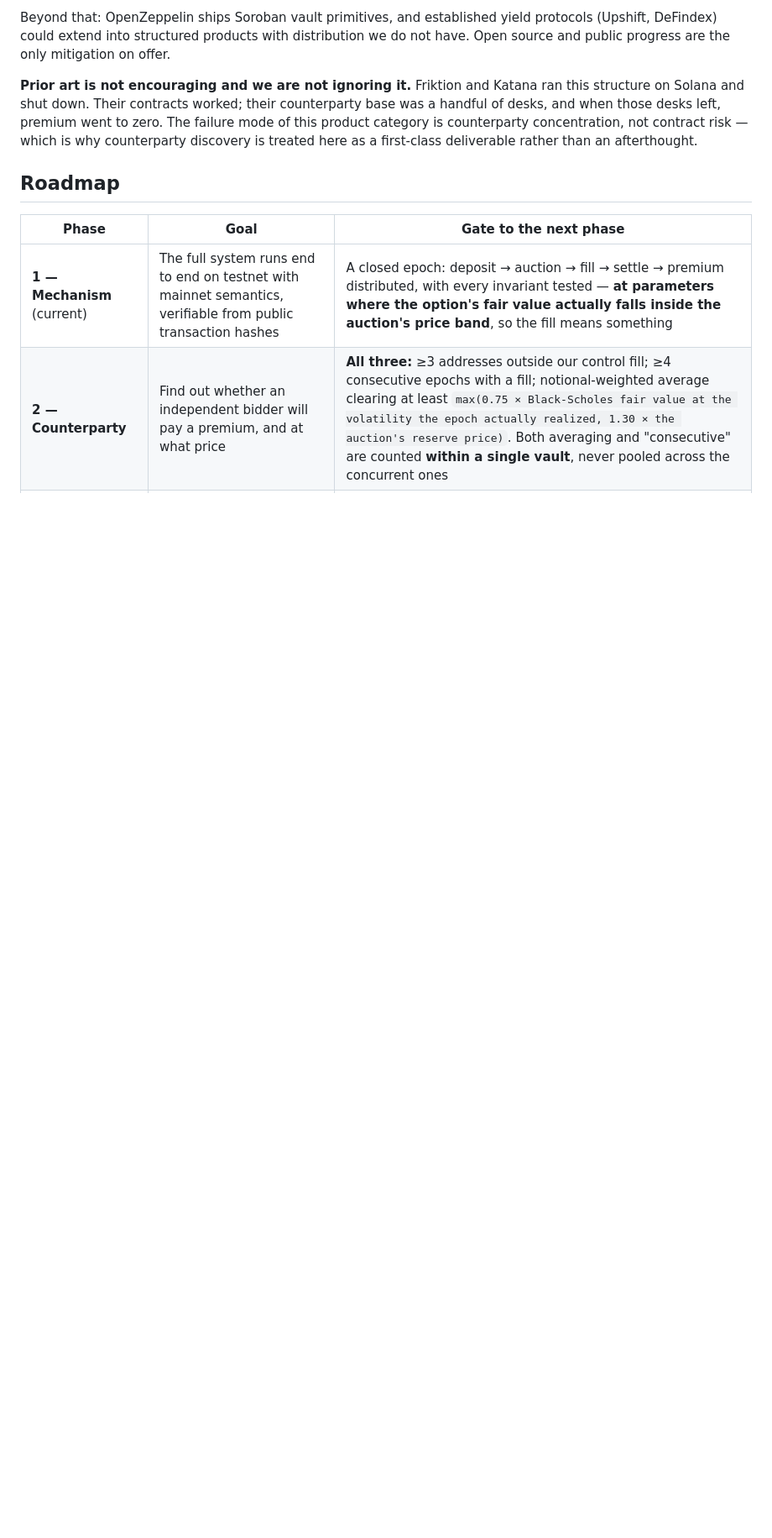
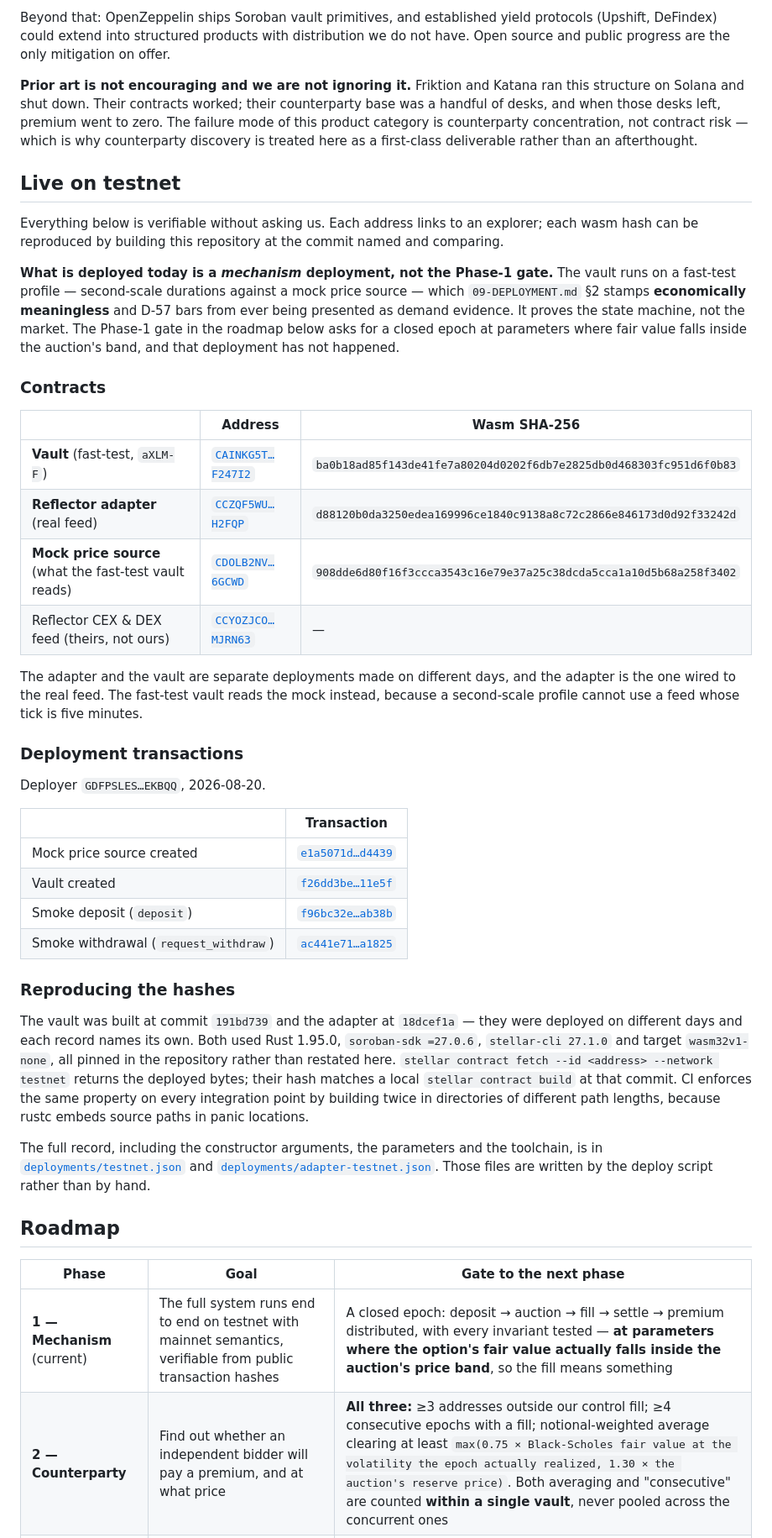
Before and after one commit to tamerrarda/Antares, a Markdown page: README.md, the part around the change. Shown at 84% size. Rendered like a GitHub page; blank space fills up the shorter version.

Commit message:
Publish what is deployed, and what it is not

```diff
--- a/README.md
+++ b/README.md
@@ -169,6 +169,57 @@ Beyond that: OpenZeppelin ships Soroban vault primitives, and established yield
 
 **Prior art is not encouraging and we are not ignoring it.** Friktion and Katana ran this structure on Solana and shut down. Their contracts worked; their counterparty base was a handful of desks, and when those desks left, premium went to zero. The failure mode of this product category is counterparty concentration, not contract risk — which is why counterparty discovery is treated here as a first-class deliverable rather than an afterthought.
 
+## Live on testnet
+
+Everything below is verifiable without asking us. Each address links to an explorer; each wasm hash
+can be reproduced by building this repository at the commit named and comparing.
+
+**What is deployed today is a *mechanism* deployment, not the Phase-1 gate.** The vault runs on a
+fast-test profile — second-scale durations against a mock price source — which
+`09-DEPLOYMENT.md` §2 stamps **economically meaningless** and D-57 bars from ever being presented as
+demand evidence. It proves the state machine, not the market. The Phase-1 gate in the roadmap below
+asks for a closed epoch at parameters where fair value falls inside the auction's band, and that
+deployment has not happened.
+
+### Contracts
+
+| | Address | Wasm SHA-256 |
+|---|---|---|
+| **Vault** (fast-test, `aXLM-F`) | [`CAINKG5T…F247I2`](https://stellar.expert/explorer/testnet/contract/CAINKG5TO53UJJSB4AZGBCNLCE22ZSLLVY6QXYNPAVYRE2LXFVF247I2) | `ba0b18ad85f143de41fe7a80204d0202f6db7e2825db0d468303fc951d6f0b83` |
+| **Reflector adapter** (real feed) | [`CCZQF5WU…H2FQP`](https://stellar.expert/explorer/testnet/contract/CCZQF5WUF3LCGYONRGNLADUJZGYLOEXY7JBRRGCLDTHTHSL5GJOH2FQP) | `d88120b0da3250edea169996ce1840c9138a8c72c2866e846173d0d92f33242d` |
+| **Mock price source** (what the fast-test vault reads) | [`CDOLB2NV…6GCWD`](https://stellar.expert/explorer/testnet/contract/CDOLB2NV545X3RPGETL43ULCB2IT75K2VFB7G63KAIXH4NA2BQD6GCWD) | `908dde6d80f16f3ccca3543c16e79e37a25c38dcda5cca1a10d5b68a258f3402` |
+| Reflector CEX & DEX feed (theirs, not ours) | [`CCYOZJCO…MJRN63`](https://stellar.expert/explorer/testnet/contract/CCYOZJCOPG34LLQQ7N24YXBM7LL62R7ONMZ3G6WZAAYPB5OYKOMJRN63) | — |
+
+The adapter and the vault are separate deployments made on different days, and the adapter is the
+one wired to the real feed. The fast-test vault reads the mock instead, because a second-scale
+profile cannot use a feed whose tick is five minutes.
+
+### Deployment transactions
+
+Deployer `GDFPSLES…EKBQQ`, 2026-08-20.
+
+| | Transaction |
+|---|---|
+| Mock price source created | [`e1a5071d…d4439`](https://stellar.expert/explorer/testnet/tx/e1a5071de8192278a266b6d26bcc4a8727ba8204d1393a23a8ec8b659b1d4439) |
+| Vault created | [`f26dd3be…11e5f`](https://stellar.expert/explorer/testnet/tx/f26dd3be59f540e7a3ca175eb5c9c309d42a0a8566145d541132a341c1b11e5f) |
+| Smoke deposit (`deposit`) | [`f96bc32e…ab38b`](https://stellar.expert/explorer/testnet/tx/f96bc32e2ce4444b6b8e7e7b1d73c2e3369b70cd9ab8d7d0483b41aa921ab38b) |
+| Smoke withdrawal (`request_withdraw`) | [`ac441e71…a1825`](https://stellar.expert/explorer/testnet/tx/ac441e711256add5f51d9d3ce89a3766151b898b77991e2f2ecf3b621f8a1825) |
+
+### Reproducing the hashes
+
+The vault was built at commit `191bd739` and the adapter at `18dcef1a` — they were deployed on
+different days and each record names its own. Both used Rust 1.95.0, `soroban-sdk =27.0.6`,
+`stellar-cli 27.1.0` and target `wasm32v1-none`, all pinned in the repository rather than restated
+here. `stellar contract fetch --id <address> --network testnet` returns the deployed bytes; their
+hash matches a local `stellar contract build` at that commit. CI enforces the same property on every
+integration point by building twice in directories of different path lengths, because rustc embeds
+source paths in panic locations.
+
+The full record, including the constructor arguments, the parameters and the toolchain, is in
+[`deployments/testnet.json`](deployments/testnet.json) and
+[`deployments/adapter-testnet.json`](deployments/adapter-testnet.json). Those files are written by
+the deploy script rather than by hand.
+
 ## Roadmap
 
 | Phase | Goal | Gate to the next phase |
```
